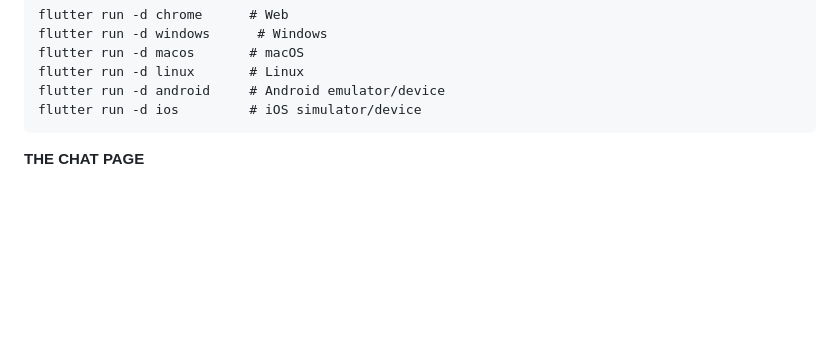
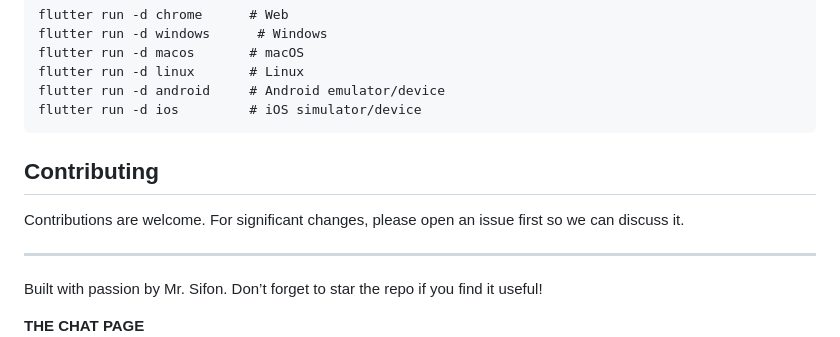
Before and after one commit to Syphaar/flutter-whatsapp-project, a Markdown page: README.md, the part around one of its changes. GitHub-like rendering; blank space fills up the shorter version.

````diff
--- a/README.md
+++ b/README.md
@@ -96,6 +97,17 @@ flutter run -d android     # Android emulator/device
 flutter run -d ios         # iOS simulator/device
 ```
 
+## Contributing
+
+Contributions are welcome. For significant changes, please open an issue first so we can discuss it.
+
+---
+Built with passion by Mr. Sifon. Don’t forget to star the repo if you find it useful!
+
+
+
+
+
 
 
 **THE CHAT PAGE**
````
Also changed, not shown: other parts of README.md (+1 -0 lines).
